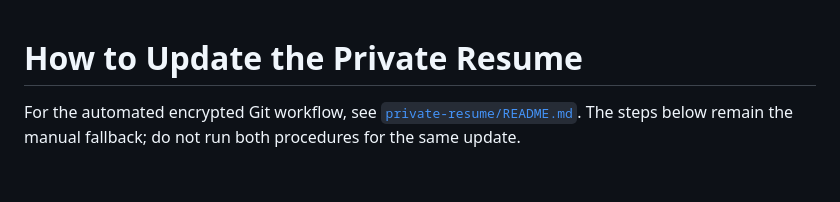
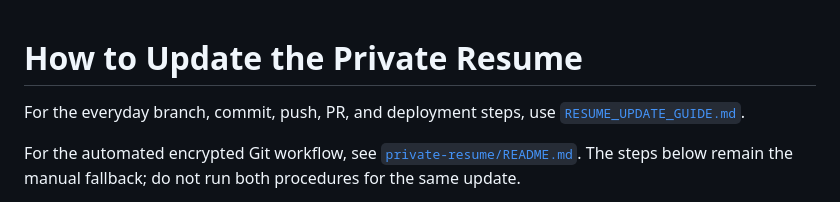
Before and after one commit to csarun2012/arun-portfolio, a Markdown page: HOW_TO_UPDATE_RESUME.md, the part around the change. GitHub-like rendering; blank space fills up the shorter version.

Commit message:
Add resume update and Git deployment guide

```diff
--- a/HOW_TO_UPDATE_RESUME.md
+++ b/HOW_TO_UPDATE_RESUME.md
@@ -1,4 +1,7 @@
 # How to Update the Private Resume
+
+For the everyday branch, commit, push, PR, and deployment steps, use
+[`RESUME_UPDATE_GUIDE.md`](RESUME_UPDATE_GUIDE.md).
 
 For the automated encrypted Git workflow, see
 [`private-resume/README.md`](private-resume/README.md). The steps below remain
```
Also changed, not shown: RESUME_UPDATE_GUIDE.md (added, +161 -0 lines).
